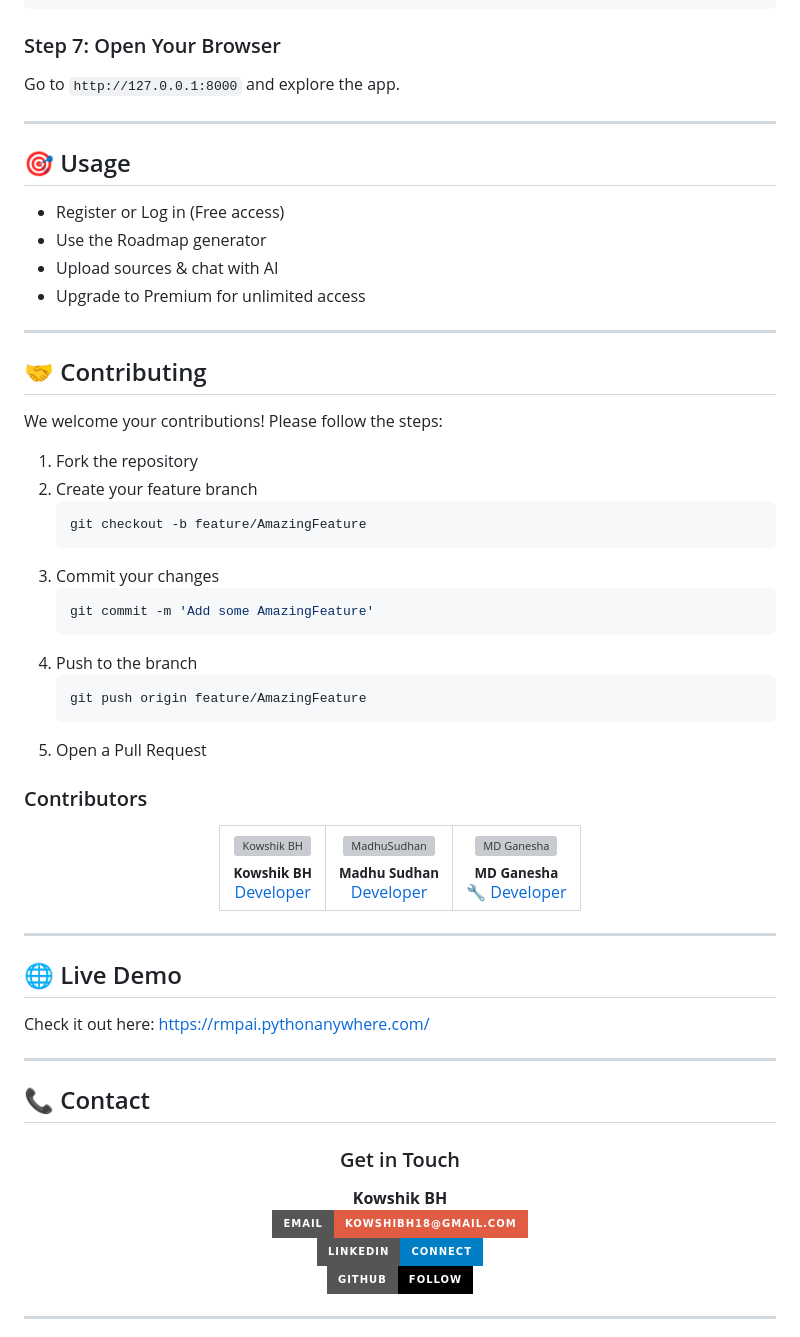
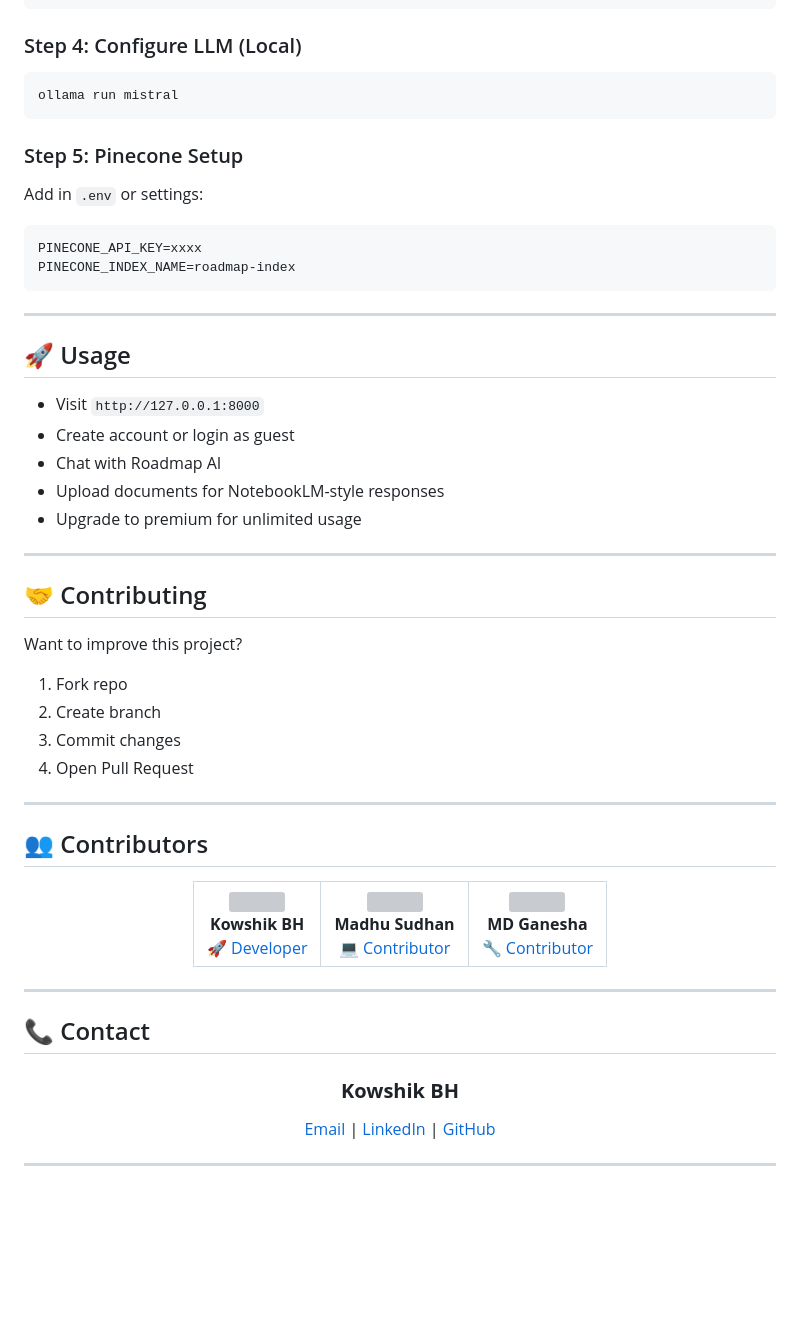
Before and after one commit to Kowshik-bh18/AIML_Based_Roadmap_Generator_for_Skill_Development, a Markdown page: README.md, the part around one of its changes. Drawn GitHub-style; badges without logos; blank space fills up the shorter version; grey boxes are pictures that could not be loaded.

````diff
--- a/README.md
+++ b/README.md
@@ -148,64 +167,63 @@ python manage.py createsuperuser
 python manage.py runserver
 ```
 
-### Step 7: Open Your Browser
-Go to `http://127.0.0.1:8000` and explore the app.
+### Step 4: Configure LLM (Local)
+
+```bash
+ollama run mistral
+```
+
+### Step 5: Pinecone Setup
+
+Add in `.env` or settings:
+
+```
+PINECONE_API_KEY=xxxx
+PINECONE_INDEX_NAME=roadmap-index
+```
 
 ---
 
-## 🎯 Usage
+## 🚀 Usage
 
-- Register or Log in (Free access)
-- Use the Roadmap generator
-- Upload sources & chat with AI
-- Upgrade to Premium for unlimited access
+* Visit `http://127.0.0.1:8000`
+* Create account or login as guest
+* Chat with Roadmap AI
+* Upload documents for NotebookLM-style responses
+* Upgrade to premium for unlimited usage
 
 ---
 
 ## 🤝 Contributing
 
-We welcome your contributions! Please follow the steps:
+Want to improve this project?
 
-1. Fork the repository
-2. Create your feature branch
-   ```bash
-   git checkout -b feature/AmazingFeature
-   ```
-3. Commit your changes
-   ```bash
-   git commit -m 'Add some AmazingFeature'
-   ```
-4. Push to the branch
-   ```bash
-   git push origin feature/AmazingFeature
-   ```
-5. Open a Pull Request
+1. Fork repo
+2. Create branch
+3. Commit changes
+4. Open Pull Request
 
-### Contributors
+---
+
+## 👥 Contributors
 
 <div align="center">
   <table>
     <tr>
       <td align="center">
-        <img src="https://github.com/Kowshik-bh18.png" width="100px;" alt="Kowshik BH"/>
-        <br />
-        <sub><b>Kowshik BH</b></sub>
-        <br />
-        <a href="https://github.com/Kowshik-bh18">Developer</a>
+        <img src="https://github.com/Kowshik-bh18.png" width="100px;" />
+        <br><b>Kowshik BH</b><br>
+        <a href="https://github.com/Kowshik-bh18">🚀 Developer</a>
       </td>
       <td align="center">
-        <img src="https://github.com/madhusudhan-31.png" width="100px;" alt="MadhuSudhan"/>
-        <br />
-        <sub><b>Madhu Sudhan</b></sub>
-        <br />
-        <a href="https://github.com/madhusudhan-31">Developer</a>
+        <img src="https://github.com/madhusudhan-31.png" width="100px;" />
+        <br><b>Madhu Sudhan</b><br>
+        <a href="https://github.com/madhusudhan-31">💻 Contributor</a>
       </td>
       <td align="center">
-        <img src="https://github.com/MDGanesha.png" width="100px;" alt="MD Ganesha"/>
-        <br />
-        <sub><b>MD Ganesha</b></sub>
-        <br />
-        <a href="https://github.com/MDGanesha">🔧 Developer</a>
+        <img src="https://github.com/MDGanesha.png" width="100px;" />
+        <br><b>MD Ganesha</b><br>
+        <a href="https://github.com/MDGanesha">🔧 Contributor</a>
       </td>
     </tr>
   </table>
@@ -213,21 +231,14 @@ We welcome your contributions! Please follow the steps:
 
 ---
 
-## 🌐 Live Demo
-
-Check it out here: [https://rmpai.pythonanywhere.com/](https://rmpai.pythonanywhere.com/)
-
----
-
 ## 📞 Contact
 
 <div align="center">
-  <h3>Get in Touch</h3>
 
-  **Kowshik BH**
-  [![Email](https://img.shields.io/badge/Email-kowshibh18@gmail.com-red?style=for-the-badge&logo=gmail&logoColor=white)](mailto:kowshibh18@gmail.com)
-  [![LinkedIn](https://img.shields.io/badge/LinkedIn-Connect-blue?style=for-the-badge&logo=linkedin&logoColor=white)](https://www.linkedin.com/in/kowshikbh)
-  [![GitHub](https://img.shields.io/badge/GitHub-Follow-black?style=for-the-badge&logo=github&logoColor=white)](https://github.com/Kowshik-bh18)
+### **Kowshik BH**
+
+[Email](mailto:kowshikbh18@gmail.com) | [LinkedIn](https://www.linkedin.com/in/kowshikbh) | [GitHub](https://github.com/Kowshik-bh18)
+
 </div>
 
 ---
````
Also changed, not shown: other parts of README.md (+124 -108 lines).
